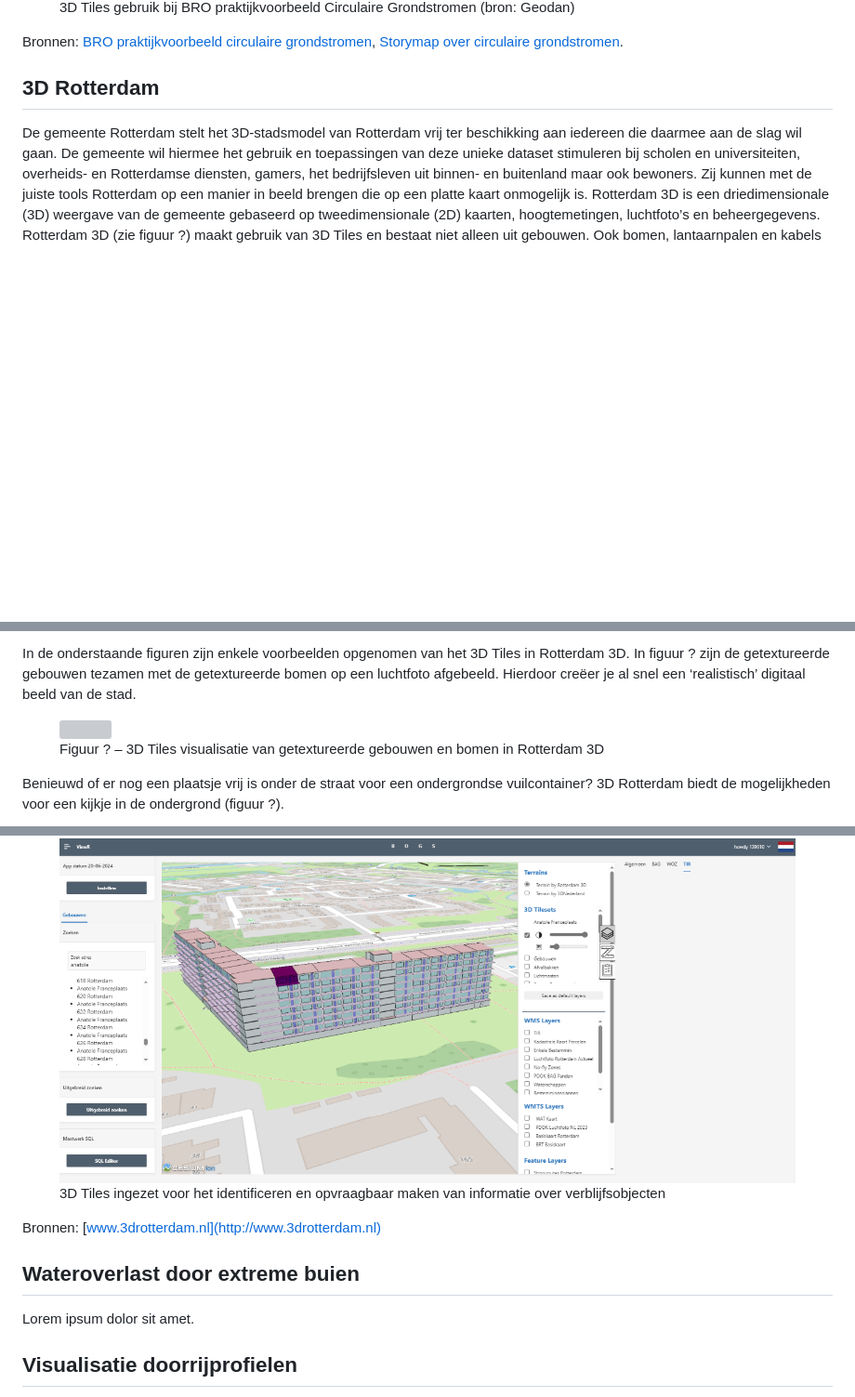
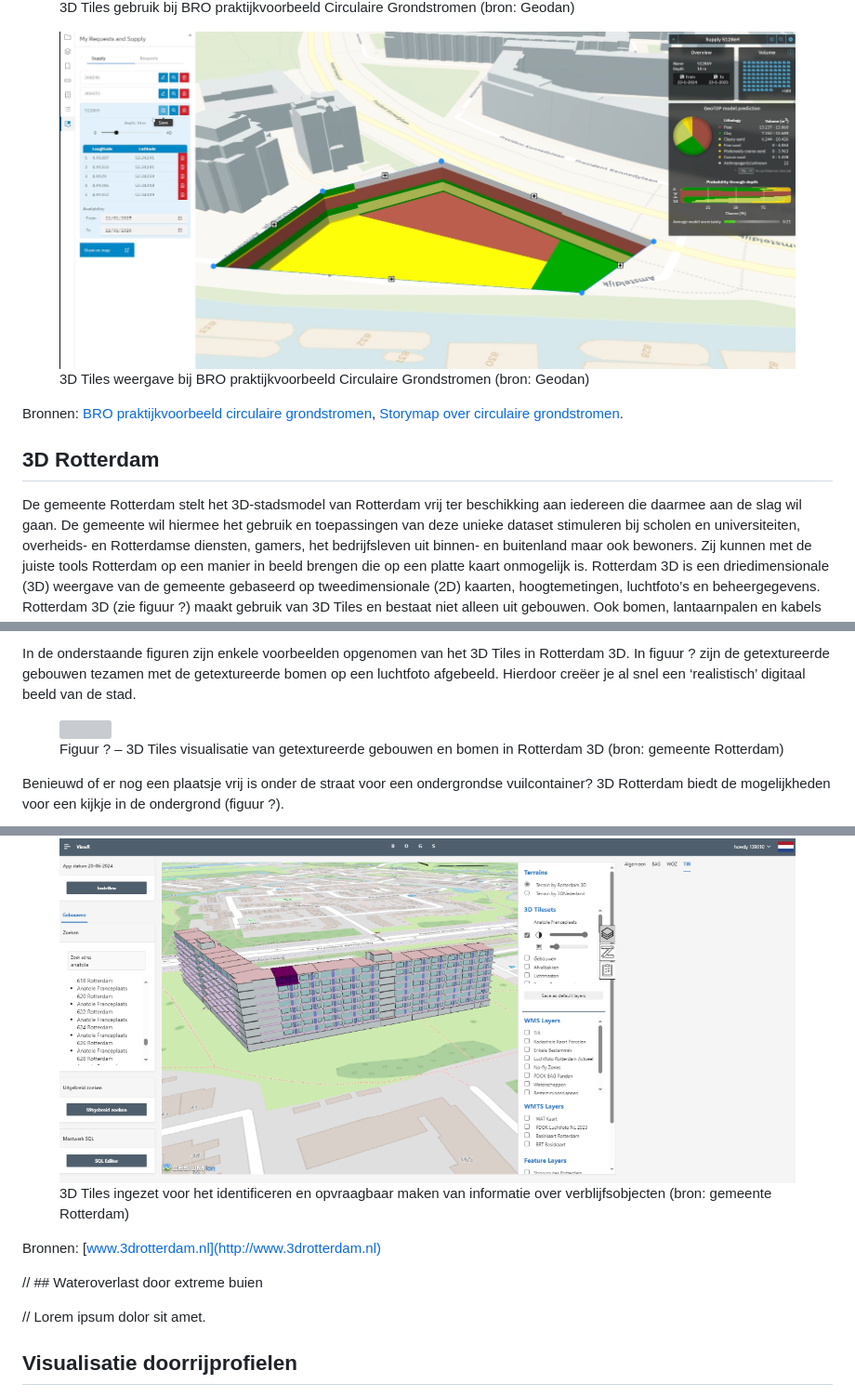
Before and after one commit to Geonovum/3d-tiling, a Markdown page: toepassingen.md, 3 parts joined by grey strips. Shown: that part at 93% size. Rendered like a GitHub page; pictures changed too: media/geodan image2.png (added); blank space fills up the shorter version; grey boxes are pictures that could not be loaded.

```diff
--- a/toepassingen.md
+++ b/toepassingen.md
@@ -11,4 +11,9 @@ In de toepassing Circulaire Grondstromen gemaakt met CesiumJS zorgt 3D Tiles erv
 <figcaption>3D Tiles gebruik bij BRO praktijkvoorbeeld Circulaire Grondstromen (bron: Geodan)</figcaption>
+</figure>
+
+<figure id="Figuur_x">
+<a href="media/geodan image2.png" target="_blank"><img src="media/geodan image2.png" alt=""></a>
+<figcaption>3D Tiles weergave bij BRO praktijkvoorbeeld Circulaire Grondstromen (bron: Geodan)</figcaption>
 </figure>
 
 Bronnen: [BRO praktijkvoorbeeld circulaire grondstromen](https://basisregistratieondergrond.nl/doe-mee/begin-dag-bro-tje/bro-tjes-2024/11-januari-2024/datagedreven-duurzamer-her-gebruik-grond/), [Storymap over circulaire grondstromen](https://grondstromen.beta.geodan.nl/?story=circulaire%20grondstromen).
@@ -21,7 +26,7 @@ In de onderstaande figuren zijn enkele voorbeelden opgenomen van het 3D Tiles in
 
 <figure id="Figuur_x">
 <a href="media/rotterdam image1.png" target="_blank"><img src="media/rotterdam image1.png" alt=""></a>
-<figcaption>Figuur ? – 3D Tiles visualisatie van getextureerde gebouwen en bomen in Rotterdam 3D</figcaption>
+<figcaption>Figuur ? – 3D Tiles visualisatie van getextureerde gebouwen en bomen in Rotterdam 3D (bron: gemeente Rotterdam)</figcaption>
 </figure>
 
 Benieuwd of er nog een plaatsje vrij is onder de straat voor een ondergrondse vuilcontainer? 3D Rotterdam biedt de mogelijkheden voor een kijkje in de ondergrond (figuur ?).
@@ -48,14 +53,14 @@ De 3D tilesets bevatten ook panden als geheel en kunnen de verblijfsobjecten in
 
 <figure id="Figuur_x">
 <a href="media/rotterdam image5.png" target="_blank"><img src="media/rotterdam image5.png" alt=""></a>
-<figcaption>3D Tiles ingezet voor het identificeren en opvraagbaar maken van informatie over verblijfsobjecten</figcaption>
+<figcaption>3D Tiles ingezet voor het identificeren en opvraagbaar maken van informatie over verblijfsobjecten (bron: gemeente Rotterdam)</figcaption>
 </figure>
 
 Bronnen: [www.3drotterdam.nl](http://www.3drotterdam.nl)
 
-## Wateroverlast door extreme buien
+// ## Wateroverlast door extreme buien
 
-Lorem ipsum dolor sit amet.
+// Lorem ipsum dolor sit amet.
 
 ## Visualisatie doorrijprofielen
 
```
Also changed, not shown: other parts of toepassingen.md (+9 -7 lines), toolkit.md (+7 -0 lines), media/geodan image1.png (renamed from media/image1.png).
